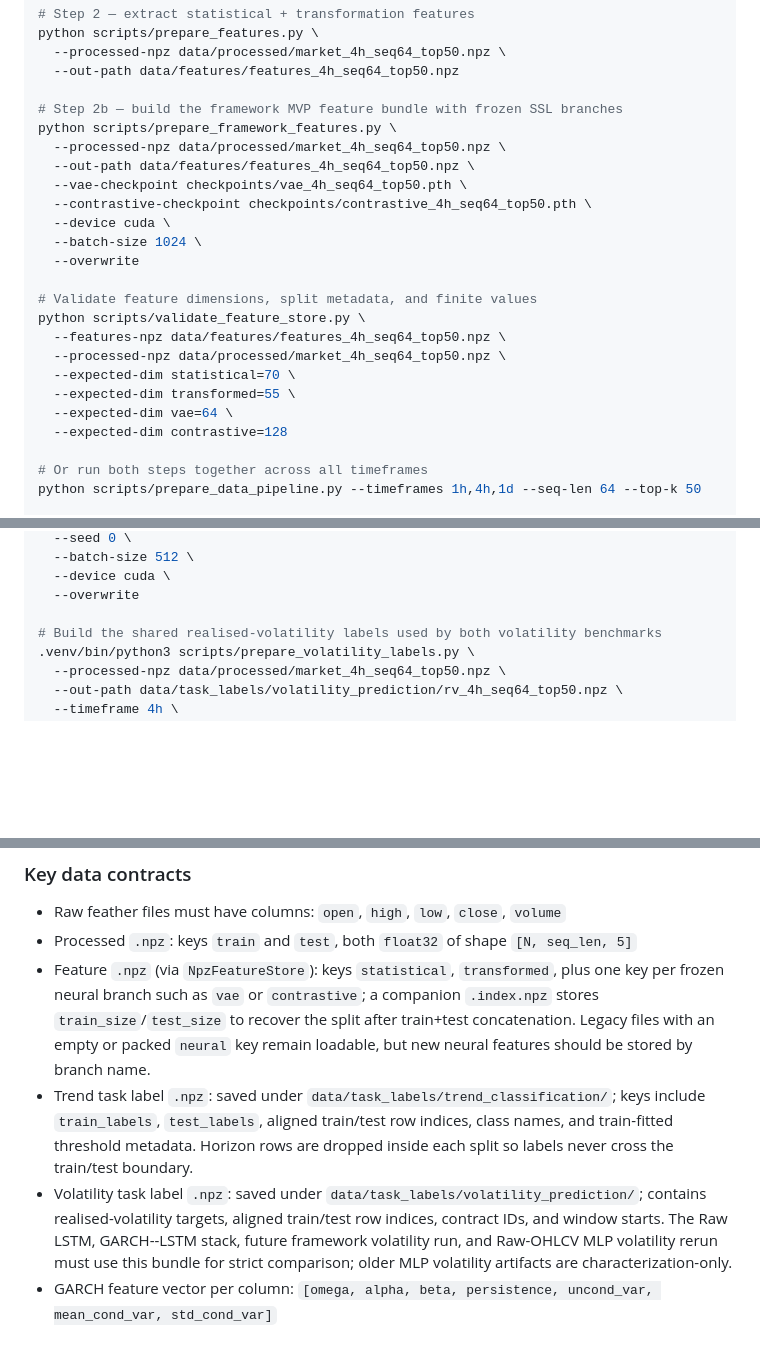
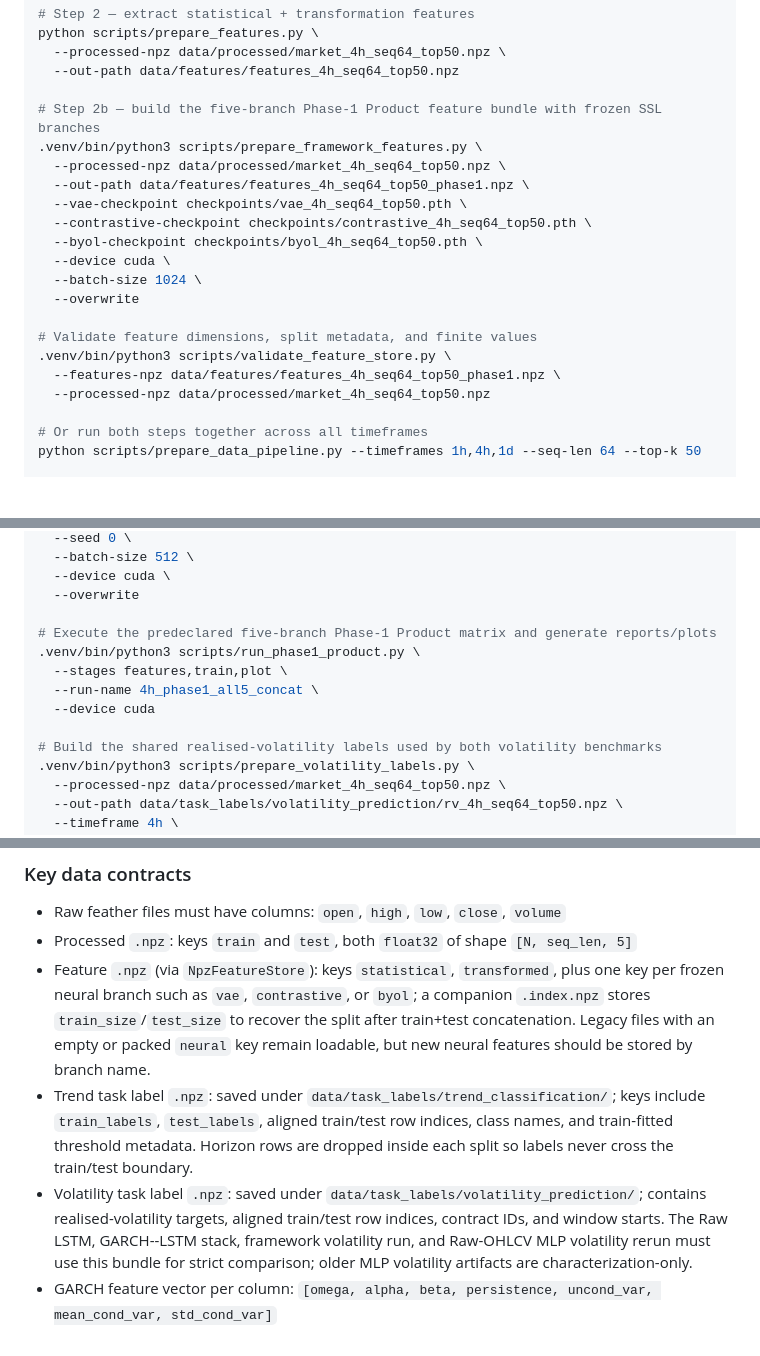
Before and after one commit to CYX22222003/representation_learning_framework, a Markdown page: AGENTS.md, 3 parts joined by grey strips. GitHub-like rendering; blank space fills up the shorter version.

```diff
--- a/AGENTS.md
+++ b/AGENTS.md
@@ -16,24 +16,21 @@ python scripts/prepare_features.py \
   --processed-npz data/processed/market_4h_seq64_top50.npz \
   --out-path data/features/features_4h_seq64_top50.npz
 
-# Step 2b — build the framework MVP feature bundle with frozen SSL branches
-python scripts/prepare_framework_features.py \
+# Step 2b — build the five-branch Phase-1 Product feature bundle with frozen SSL branches
+.venv/bin/python3 scripts/prepare_framework_features.py \
   --processed-npz data/processed/market_4h_seq64_top50.npz \
-  --out-path data/features/features_4h_seq64_top50.npz \
+  --out-path data/features/features_4h_seq64_top50_phase1.npz \
   --vae-checkpoint checkpoints/vae_4h_seq64_top50.pth \
   --contrastive-checkpoint checkpoints/contrastive_4h_seq64_top50.pth \
+  --byol-checkpoint checkpoints/byol_4h_seq64_top50.pth \
   --device cuda \
   --batch-size 1024 \
   --overwrite
 
 # Validate feature dimensions, split metadata, and finite values
-python scripts/validate_feature_store.py \
-  --features-npz data/features/features_4h_seq64_top50.npz \
-  --processed-npz data/processed/market_4h_seq64_top50.npz \
-  --expected-dim statistical=70 \
-  --expected-dim transformed=55 \
-  --expected-dim vae=64 \
-  --expected-dim contrastive=128
+.venv/bin/python3 scripts/validate_feature_store.py \
+  --features-npz data/features/features_4h_seq64_top50_phase1.npz \
+  --processed-npz data/processed/market_4h_seq64_top50.npz
 
 # Or run both steps together across all timeframes
 python scripts/prepare_data_pipeline.py --timeframes 1h,4h,1d --seq-len 64 --top-k 50
@@ -110,6 +107,12 @@ python scripts/train_framework.py \
   --device cuda \
   --overwrite
 
+# Execute the predeclared five-branch Phase-1 Product matrix and generate reports/plots
+.venv/bin/python3 scripts/run_phase1_product.py \
+  --stages features,train,plot \
+  --run-name 4h_phase1_all5_concat \
+  --device cuda
+
 # Build the shared realised-volatility labels used by both volatility benchmarks
 .venv/bin/python3 scripts/prepare_volatility_labels.py \
   --processed-npz data/processed/market_4h_seq64_top50.npz \
@@ -244,7 +252,7 @@ task_head = nn.Linear(agg.output_dim, n_outputs)  # works for both modes
 
 - Raw feather files must have columns: `open`, `high`, `low`, `close`, `volume`
 - Processed `.npz`: keys `train` and `test`, both `float32` of shape `[N, seq_len, 5]`
-- Feature `.npz` (via `NpzFeatureStore`): keys `statistical`, `transformed`, plus one key per frozen neural branch such as `vae` or `contrastive`; a companion `.index.npz` stores `train_size`/`test_size` to recover the split after train+test concatenation. Legacy files with an empty or packed `neural` key remain loadable, but new neural features should be stored by branch name.
+- Feature `.npz` (via `NpzFeatureStore`): keys `statistical`, `transformed`, plus one key per frozen neural branch such as `vae`, `contrastive`, or `byol`; a companion `.index.npz` stores `train_size`/`test_size` to recover the split after train+test concatenation. Legacy files with an empty or packed `neural` key remain loadable, but new neural features should be stored by branch name.
 - Trend task label `.npz`: saved under `data/task_labels/trend_classification/`; keys include `train_labels`, `test_labels`, aligned train/test row indices, class names, and train-fitted threshold metadata. Horizon rows are dropped inside each split so labels never cross the train/test boundary.
-- Volatility task label `.npz`: saved under `data/task_labels/volatility_prediction/`; contains realised-volatility targets, aligned train/test row indices, contract IDs, and window starts. The Raw LSTM, GARCH--LSTM stack, future framework volatility run, and Raw-OHLCV MLP volatility rerun must use this bundle for strict comparison; older MLP volatility artifacts are characterization-only.
+- Volatility task label `.npz`: saved under `data/task_labels/volatility_prediction/`; contains realised-volatility targets, aligned train/test row indices, contract IDs, and window starts. The Raw LSTM, GARCH--LSTM stack, framework volatility run, and Raw-OHLCV MLP volatility rerun must use this bundle for strict comparison; older MLP volatility artifacts are characterization-only.
 - GARCH feature vector per column: `[omega, alpha, beta, persistence, uncond_var, mean_cond_var, std_cond_var]`
```
Also changed, not shown: other parts of AGENTS.md (+5 -0 lines), docs/schedule.md (+19 -17 lines).
